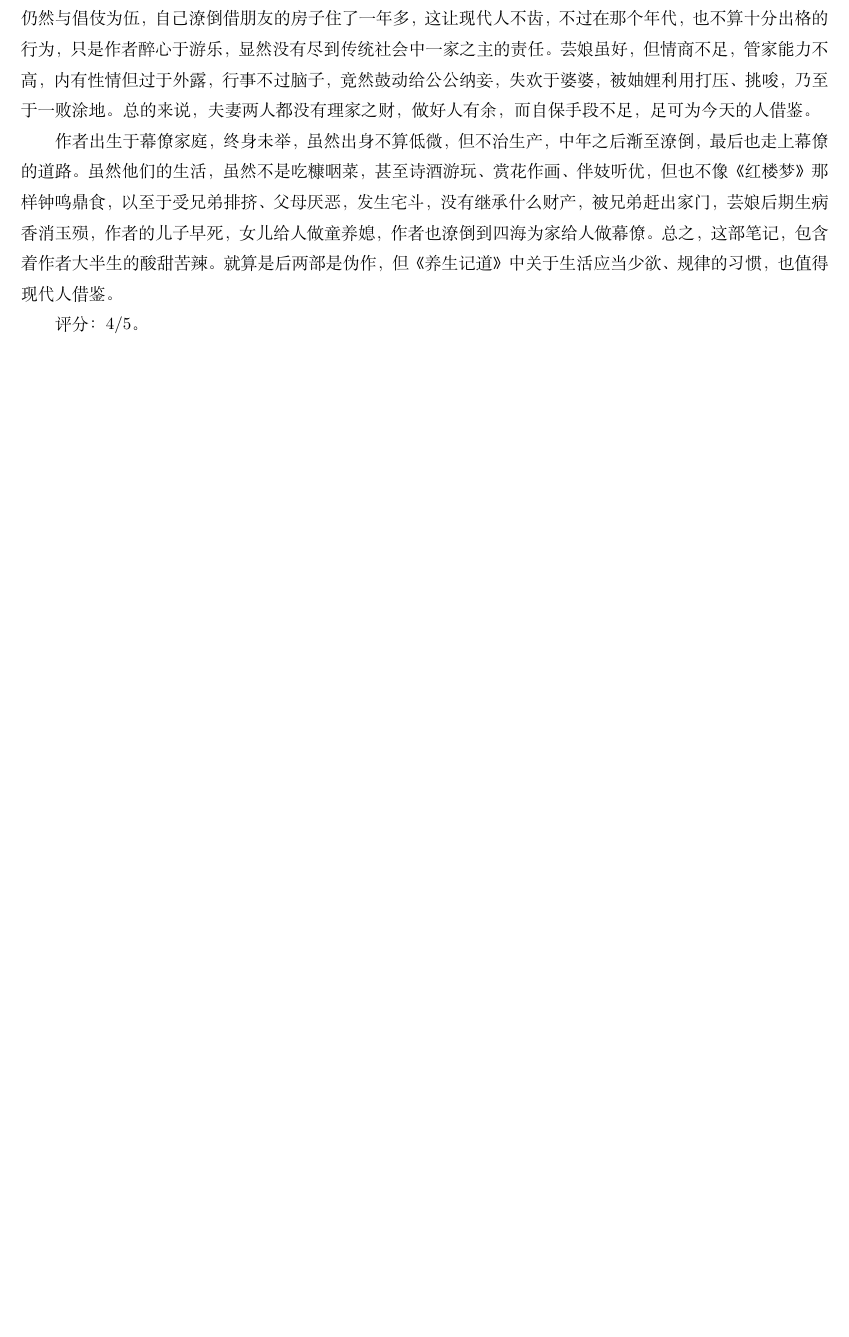
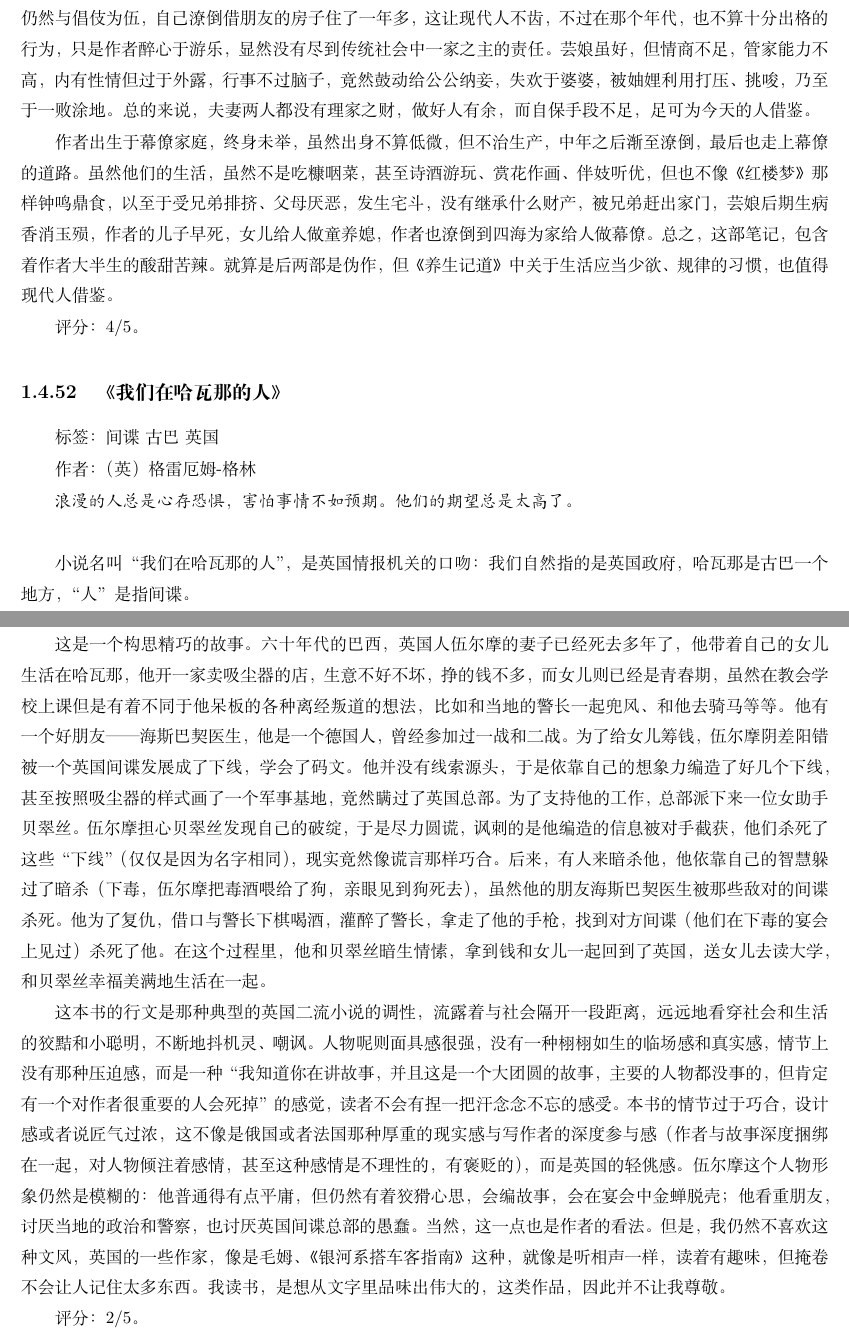
Before and after one commit to steven-ban/book_movie, a LaTeX thesis (main.tex, which reads hwn.tex): part of page 134 of 274 before the commit and two parts of pages 134 and 135 of 274 after it, the two joined at a grey line, cut so that both start at the same text, the shorter picture padded with empty space. Compiled offline with XeLaTeX.

Commit message:
添加《我们在哈瓦那的人》

```diff
--- /dev/null
+++ b/hwn.tex
@@ -0,0 +1,17 @@
+\subsection{《我们在哈瓦那的人》}
+
+标签： 间谍 \ 古巴 \ 英国
+
+作者：（英）格雷厄姆-格林
+
+\begin{quotation}
+浪漫的人总是心存恐惧，害怕事情不如预期。他们的期望总是太高了。
+\end{quotation}
+
+小说名叫“我们在哈瓦那的人”，是英国情报机关的口吻：我们自然指的是英国政府，哈瓦那是古巴一个地方，“人”是指间谍。
+
+这是一个构思精巧的故事。六十年代的巴西，英国人伍尔摩的妻子已经死去多年了，他带着自己的女儿生活在哈瓦那，他开一家卖吸尘器的店，生意不好不坏，挣的钱不多，而女儿则已经是青春期，虽然在教会学校上课但是有着不同于他呆板的各种离经叛道的想法，比如和当地的警长一起兜风、和他去骑马等等。他有一个好朋友——海斯巴契医生，他是一个德国人，曾经参加过一战和二战。为了给女儿筹钱，伍尔摩阴差阳错被一个英国间谍发展成了下线，学会了码文。他并没有线索源头，于是依靠自己的想象力编造了好几个下线，甚至按照吸尘器的样式画了一个军事基地，竟然瞒过了英国总部。为了支持他的工作，总部派下来一位女助手贝翠丝。伍尔摩担心贝翠丝发现自己的破绽，于是尽力圆谎，讽刺的是他编造的信息被对手截获，他们杀死了这些“下线”（仅仅是因为名字相同），现实竟然像谎言那样巧合。后来，有人来暗杀他，他依靠自己的智慧躲过了暗杀（下毒，伍尔摩把毒酒喂给了狗，亲眼见到狗死去），虽然他的朋友海斯巴契医生被那些敌对的间谍杀死。他为了复仇，借口与警长下棋喝酒，灌醉了警长，拿走了他的手枪，找到对方间谍（他们在下毒的宴会上见过）杀死了他。在这个过程里，他和贝翠丝暗生情愫，拿到钱和女儿一起回到了英国，送女儿去读大学，和贝翠丝幸福美满地生活在一起。
+
+这本书的行文是那种典型的英国二流小说的调性，流露着与社会隔开一段距离，远远地看穿社会和生活的狡黠和小聪明，不断地抖机灵、嘲讽。人物呢则面具感很强，没有一种栩栩如生的临场感和真实感，情节上没有那种压迫感，而是一种“我知道你在讲故事，并且这是一个大团圆的故事，主要的人物都没事的，但肯定有一个对作者很重要的人会死掉”的感觉，读者不会有捏一把汗念念不忘的感受。本书的情节过于巧合，设计感或者说匠气过浓，这不像是俄国或者法国那种厚重的现实感与写作者的深度参与感（作者与故事深度捆绑在一起，对人物倾注着感情，甚至这种感情是不理性的，有褒贬的），而是英国的轻佻感。伍尔摩这个人物形象仍然是模糊的：他普通得有点平庸，但仍然有着狡猾心思，会编故事，会在宴会中金蝉脱壳；他看重朋友，讨厌当地的政治和警察，也讨厌英国间谍总部的愚蠢。当然，这一点也是作者的看法。但是，我仍然不喜欢这种文风，英国的一些作家，像是毛姆、《银河系搭车客指南》这种，就像是听相声一样，读着有趣味，但掩卷不会让人记住太多东西。我读书，是想从文字里品味出伟大的，这类作品，因此并不让我尊敬。
+
+评分：2/5。
```
Also changed, not shown: mainmatter.tex (+1 -0 lines).
